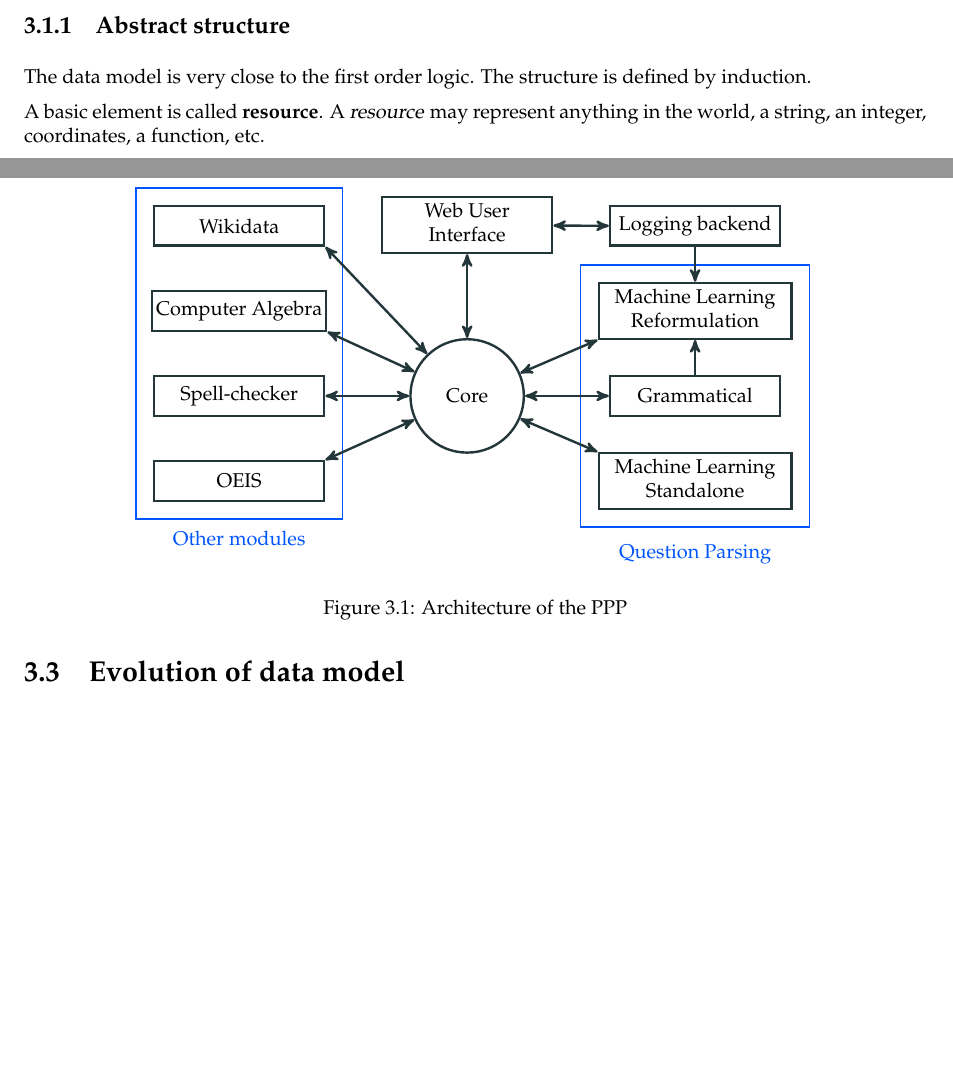
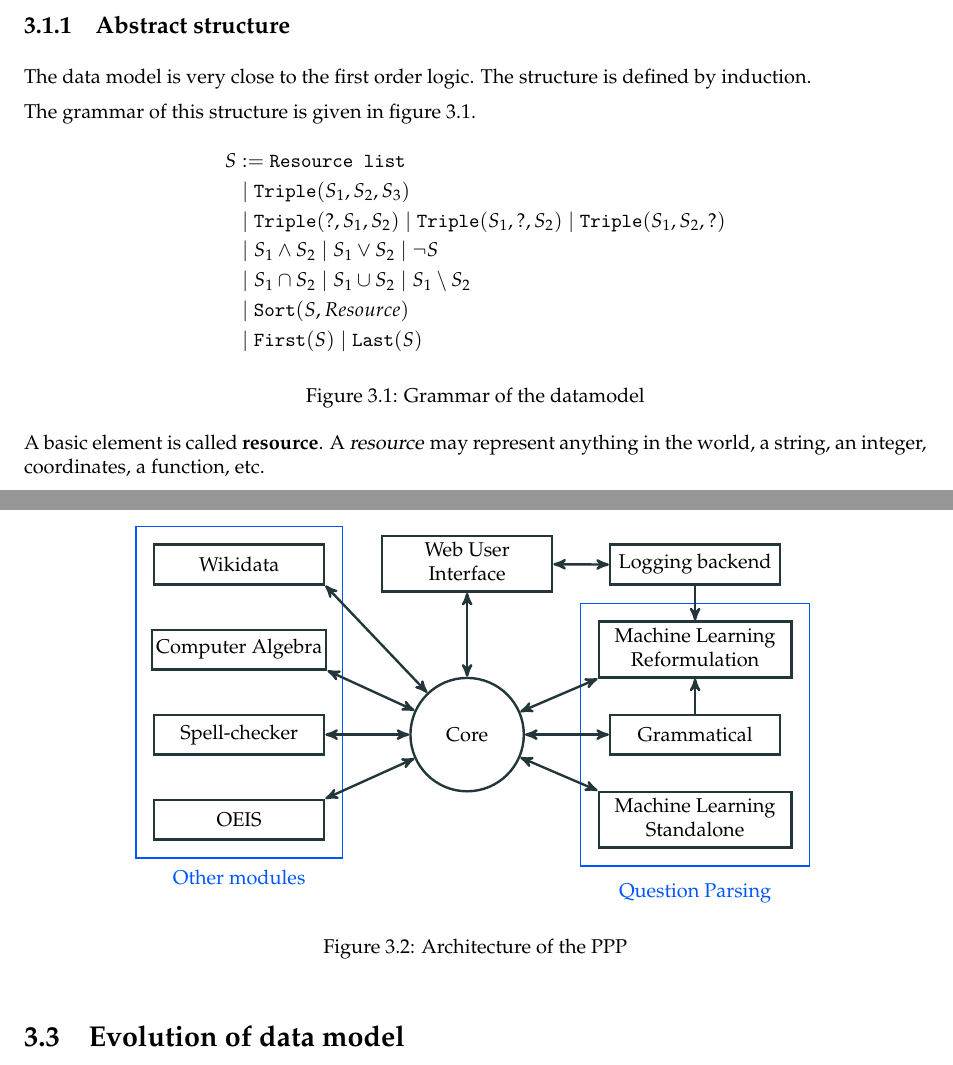
Before and after one commit to ProjetPP/Papers, a LaTeX thesis (FinalReport/main.tex, which reads FinalReport/datamodel.tex): two parts of pages 11 and 17 of 59, joined at a grey line, cut so that both start at the same text, the shorter picture padded with empty space. Compiled offline with pdfLaTeX.

Commit message:
Revert "Grammaire fausse (et inutile : on ne définit pas un langage). Une grammaire exacte seraient trop complexe pour vraiment aider."
This reverts commit 11d830ff6c810a721de99e25fb3f9c842f7dec49.

```diff
--- a/FinalReport/datamodel.tex
+++ b/FinalReport/datamodel.tex
@@ -9,6 +9,24 @@ First, we present the data model. Its aim is to represent in a well formatted st
 \subsection{Abstract structure}
 
 The data model is very close to the first order logic. The structure is defined by induction.
+
+The grammar of this structure is given in figure \ref{datamodel:grammar}.
+
+\begin{figure}[ht!]
+$$
+\begin{aligned}
+S &:= \texttt{Resource list}\\
+  &\mid \triple(S_1,S_2,S_3)\\
+  &\mid \triple(?,S_1,S_2) \mid \triple(S_1,?,S_2) \mid \triple(S_1,S_2,?)\\
+  &\mid S_1 \wedge S_2 \mid S_1 \vee S_2 \mid \neg S\\
+  &\mid S_1 \cap S_2 \mid S_1 \cup S_2 \mid S_1 \setminus S_2\\
+  &\mid \texttt{Sort}(S,Resource)\\
+  &\mid \texttt{First}(S) \mid \texttt{Last}(S)\\
+\end{aligned}
+$$
+\caption{Grammar of the datamodel}
+\label{datamodel:grammar}
+\end{figure}
 
 A basic element is called \textsl{\bf resource}. A \textsl{resource} may represent anything in the world, a string, an integer, coordinates, a function, etc.
 
```
Also changed, not shown: FinalReport/datamodel.tex (2 more changed lines).
